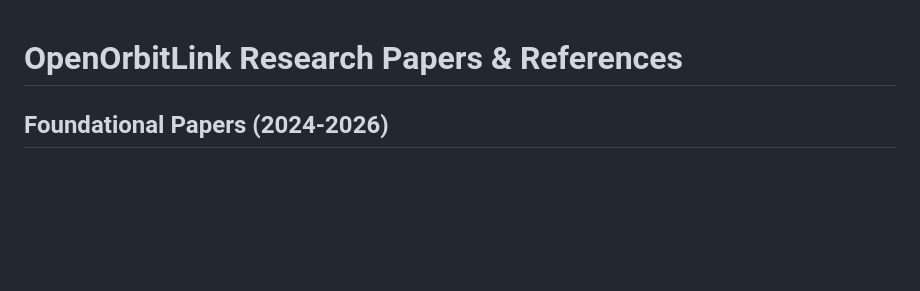
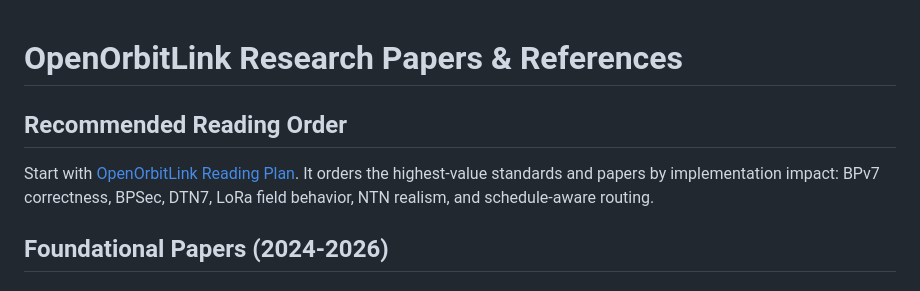
Before and after one commit to Ashutosh0x/OpenOrbitLink, a Markdown page: docs/research-papers.md, the part around the change. GitHub-like rendering; blank space fills up the shorter version.

```diff
--- a/docs/research-papers.md
+++ b/docs/research-papers.md
@@ -1,4 +1,8 @@
 # OpenOrbitLink Research Papers & References
+
+## Recommended Reading Order
+
+Start with [OpenOrbitLink Reading Plan](reading-plan.md). It orders the highest-value standards and papers by implementation impact: BPv7 correctness, BPSec, DTN7, LoRa field behavior, NTN realism, and schedule-aware routing.
 
 ## Foundational Papers (2024-2026)
 
```
Also changed, not shown: docs/reading-plan.md (added, +47 -0 lines), readme.md (+2 -0 lines).
